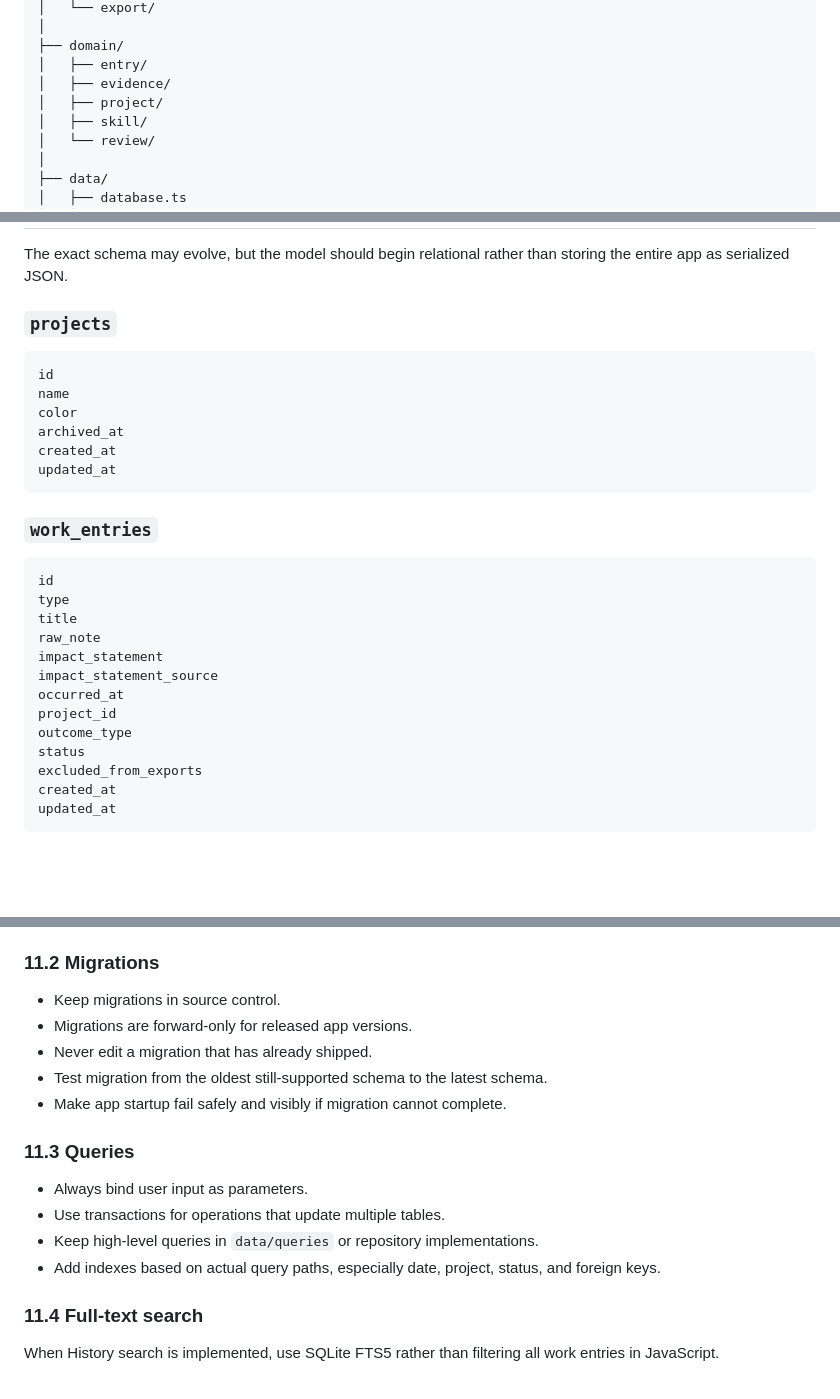
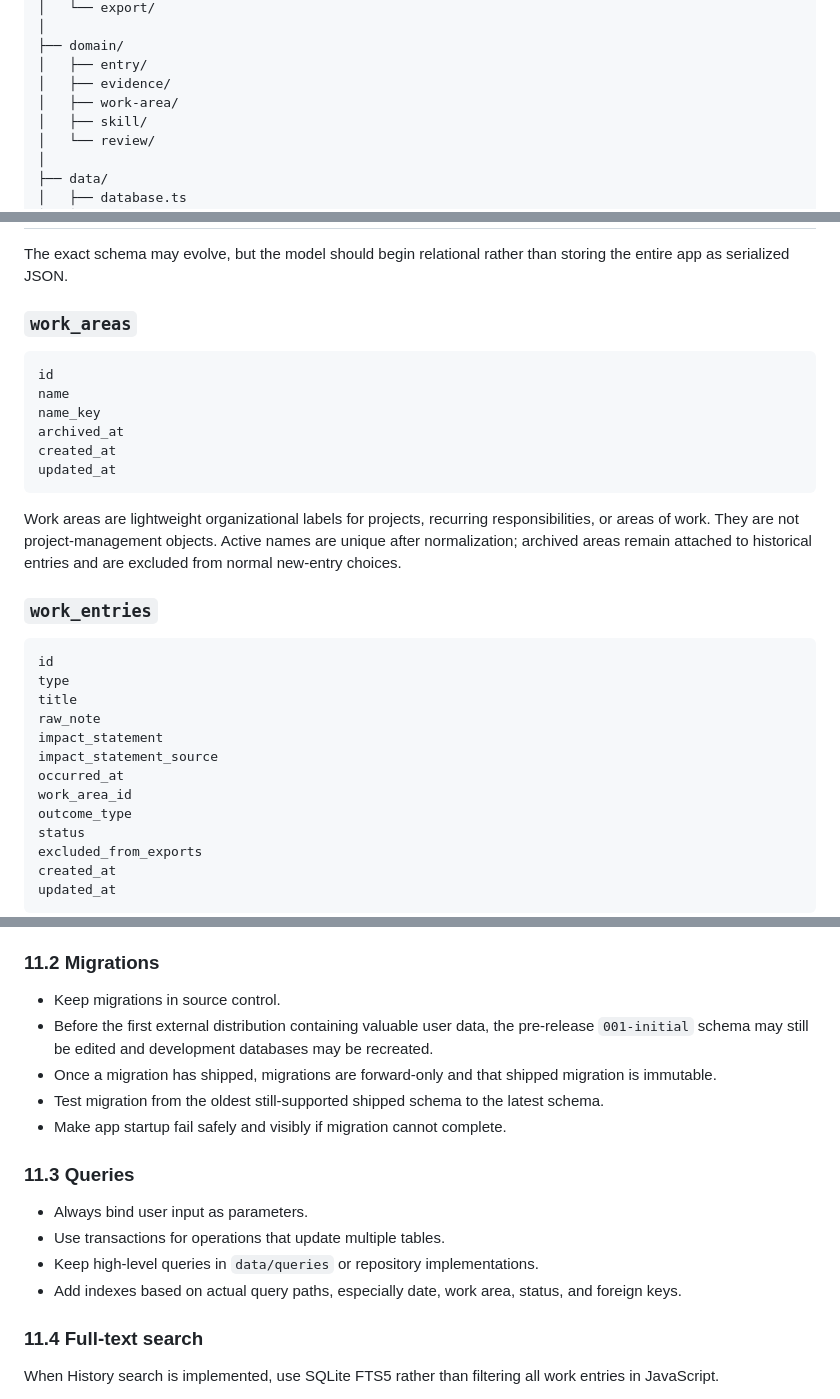
Before and after one commit to BlizzardBlast/KerjaLog, a Markdown page: docs/PRODUCT_AND_ARCHITECTURE.md, 3 parts joined by grey strips. GitHub-like rendering; blank space fills up the shorter version.

Commit message:
docs: define implemented work area model

````diff
--- a/docs/PRODUCT_AND_ARCHITECTURE.md
+++ b/docs/PRODUCT_AND_ARCHITECTURE.md
@@ -653,7 +653,7 @@ src/
 ├── domain/
 │   ├── entry/
 │   ├── evidence/
-│   ├── project/
+│   ├── work-area/
 │   ├── skill/
 │   └── review/
 │
@@ -694,16 +694,18 @@ Keep reusable app-shell navigation composition in `src/navigation`; it may depen
 
 The exact schema may evolve, but the model should begin relational rather than storing the entire app as serialized JSON.
 
-### `projects`
+### `work_areas`
 
 ```text
 id
 name
-color
+name_key
 archived_at
 created_at
 updated_at
 ```
+
+Work areas are lightweight organizational labels for projects, recurring responsibilities, or areas of work. They are not project-management objects. Active names are unique after normalization; archived areas remain attached to historical entries and are excluded from normal new-entry choices.
 
 ### `work_entries`
 
@@ -715,7 +717,7 @@ raw_note
 impact_statement
 impact_statement_source
 occurred_at
-project_id
+work_area_id
 outcome_type
 status
 excluded_from_exports
@@ -807,9 +809,9 @@ The database key should be generated on device. Store the key in SecureStore and
 ### 11.2 Migrations
 
 - Keep migrations in source control.
-- Migrations are forward-only for released app versions.
-- Never edit a migration that has already shipped.
-- Test migration from the oldest still-supported schema to the latest schema.
+- Before the first external distribution containing valuable user data, the pre-release `001-initial` schema may still be edited and development databases may be recreated.
+- Once a migration has shipped, migrations are forward-only and that shipped migration is immutable.
+- Test migration from the oldest still-supported shipped schema to the latest schema.
 - Make app startup fail safely and visibly if migration cannot complete.
 
 ### 11.3 Queries
@@ -817,7 +819,7 @@ The database key should be generated on device. Store the key in SecureStore and
 - Always bind user input as parameters.
 - Use transactions for operations that update multiple tables.
 - Keep high-level queries in `data/queries` or repository implementations.
-- Add indexes based on actual query paths, especially date, project, status, and foreign keys.
+- Add indexes based on actual query paths, especially date, work area, status, and foreign keys.
 
 ### 11.4 Full-text search
 
````
Also changed, not shown: other parts of docs/PRODUCT_AND_ARCHITECTURE.md (+1 -1 lines).
